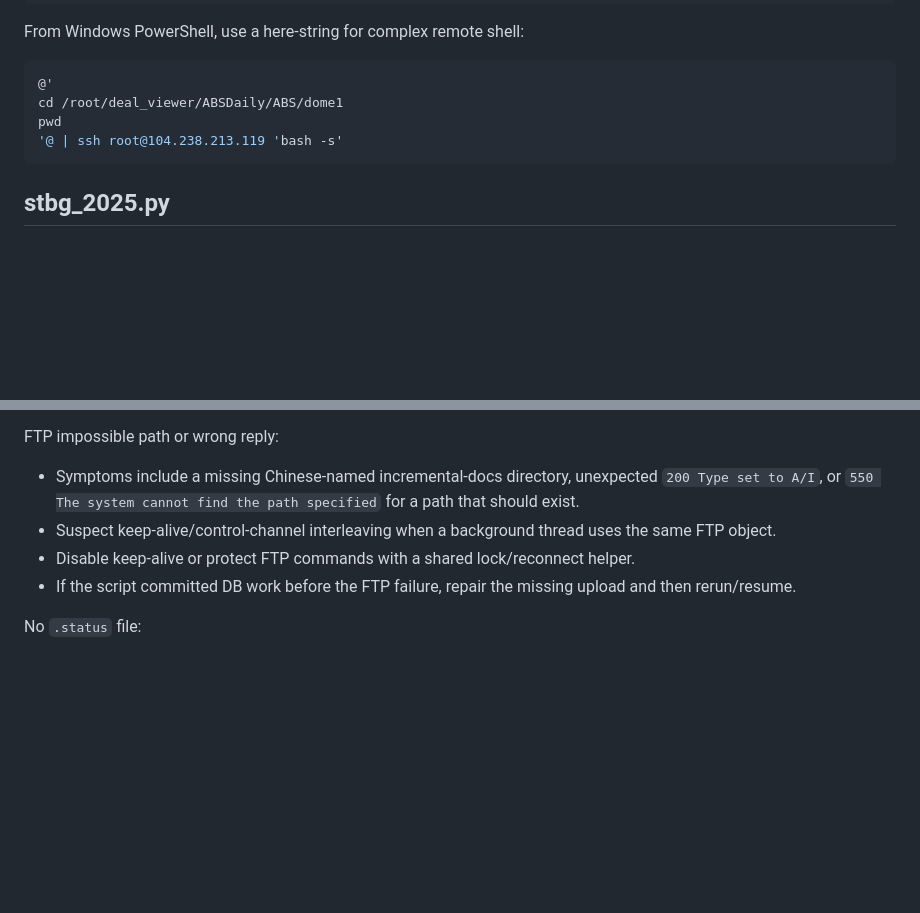
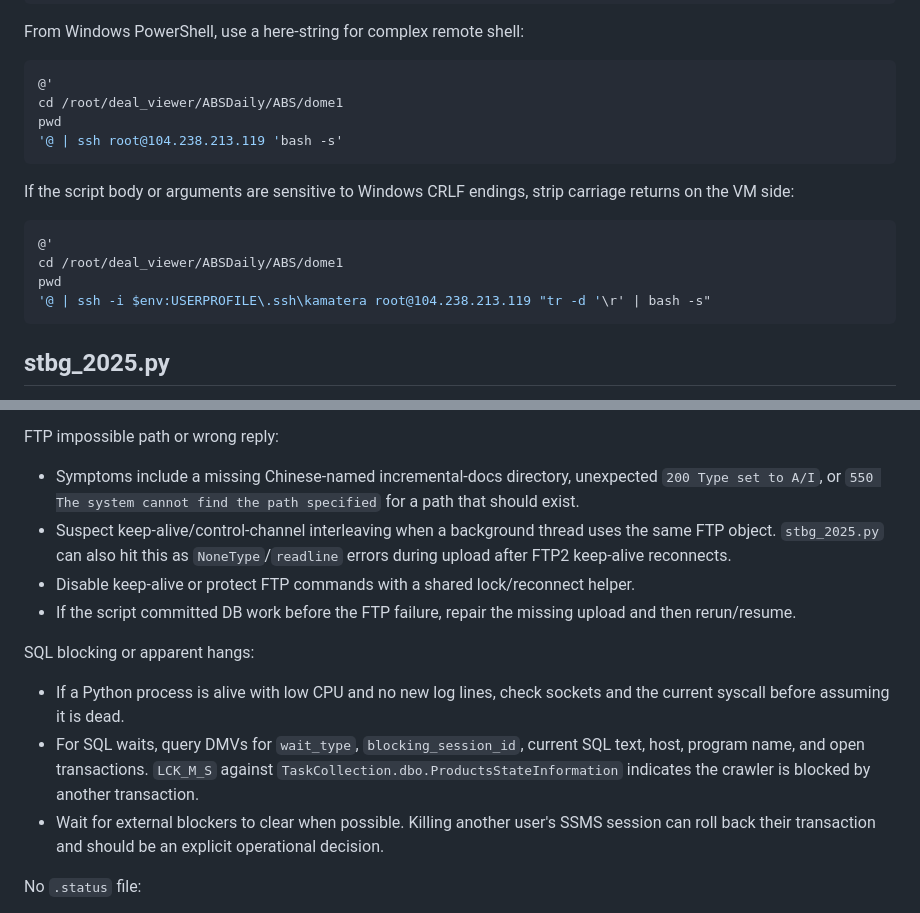
Before and after one commit to charlieqf/deal_viewer, a Markdown page: dome1/RUNBOOK.md, 2 parts joined by grey strips. Drawn GitHub-style; blank space fills up the shorter version.

````diff
--- a/dome1/RUNBOOK.md
+++ b/dome1/RUNBOOK.md
@@ -55,6 +55,15 @@ pwd
 '@ | ssh root@104.238.213.119 'bash -s'
 ```
 
+If the script body or arguments are sensitive to Windows CRLF endings, strip carriage returns on the VM side:
+
+```powershell
+@'
+cd /root/deal_viewer/ABSDaily/ABS/dome1
+pwd
+'@ | ssh -i $env:USERPROFILE\.ssh\kamatera root@104.238.213.119 "tr -d '\r' | bash -s"
+```
+
 ## stbg_2025.py
 
 Purpose: trusted report data crawl.
@@ -175,9 +218,15 @@ SQL Server log full due `LOG_BACKUP`:
 FTP impossible path or wrong reply:
 
 - Symptoms include a missing Chinese-named incremental-docs directory, unexpected `200 Type set to A/I`, or `550 The system cannot find the path specified` for a path that should exist.
-- Suspect keep-alive/control-channel interleaving when a background thread uses the same FTP object.
+- Suspect keep-alive/control-channel interleaving when a background thread uses the same FTP object. `stbg_2025.py` can also hit this as `NoneType`/`readline` errors during upload after FTP2 keep-alive reconnects.
 - Disable keep-alive or protect FTP commands with a shared lock/reconnect helper.
 - If the script committed DB work before the FTP failure, repair the missing upload and then rerun/resume.
+
+SQL blocking or apparent hangs:
+
+- If a Python process is alive with low CPU and no new log lines, check sockets and the current syscall before assuming it is dead.
+- For SQL waits, query DMVs for `wait_type`, `blocking_session_id`, current SQL text, host, program name, and open transactions. `LCK_M_S` against `TaskCollection.dbo.ProductsStateInformation` indicates the crawler is blocked by another transaction.
+- Wait for external blockers to clear when possible. Killing another user's SSMS session can roll back their transaction and should be an explicit operational decision.
 
 No `.status` file:
 
````
Also changed, not shown: other parts of dome1/RUNBOOK.md (+34 -0 lines).
